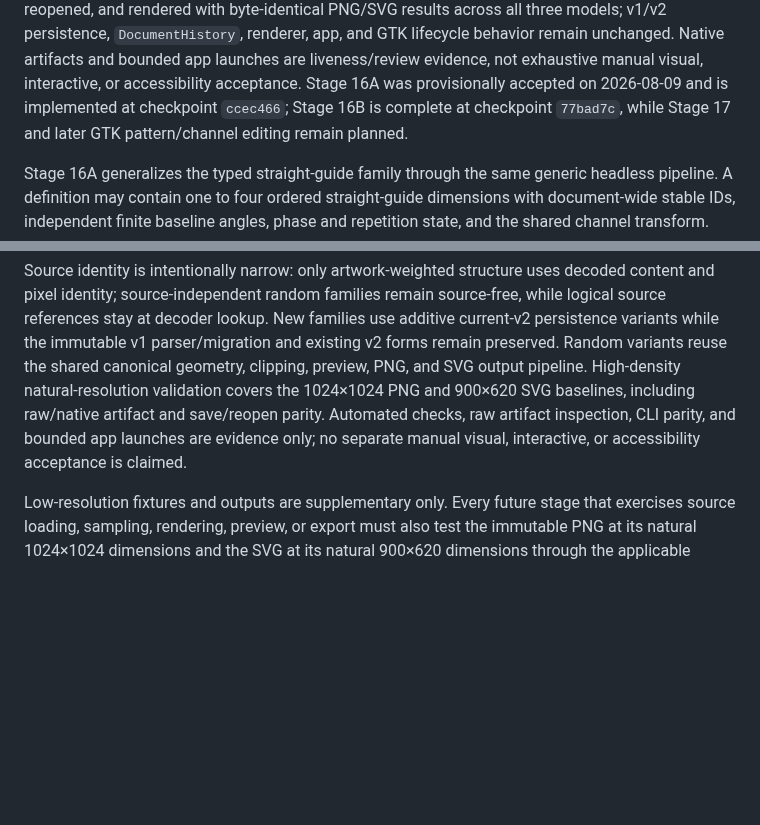
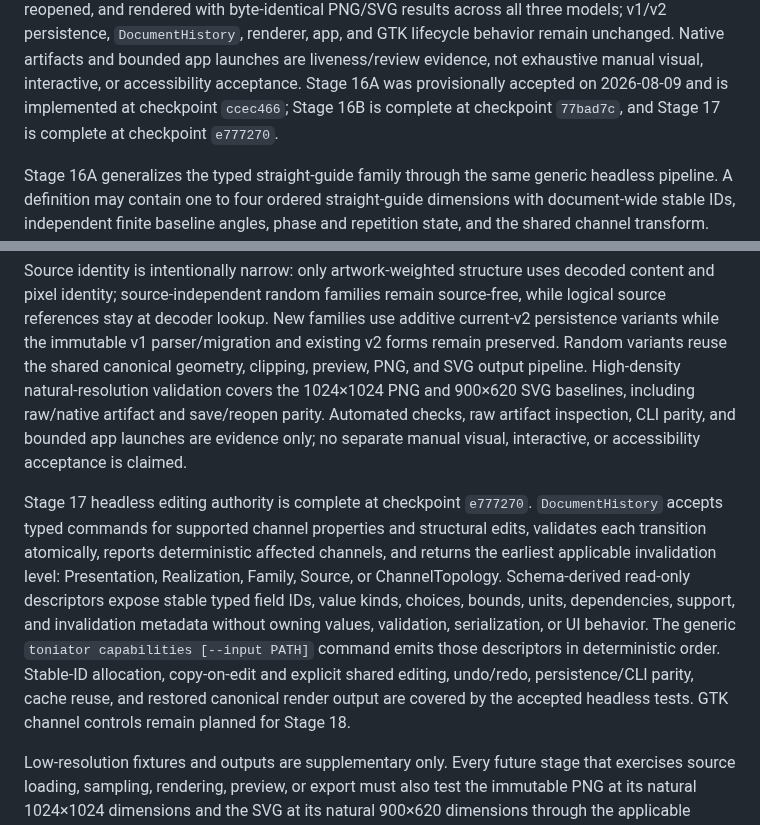
Before and after one commit to ricperry/Toniator, a Markdown page: README.md, 2 parts joined by grey strips. Drawn GitHub-style; blank space fills up the shorter version.

Commit message:
docs: close out Stage 17

```diff
--- a/README.md
+++ b/README.md
@@ -117,8 +117,8 @@ with byte-identical PNG/SVG results across all three models; v1/v2 persistence,
 Native artifacts and bounded app launches are liveness/review evidence, not
 exhaustive manual visual, interactive, or accessibility acceptance. Stage 16A
 was provisionally accepted on 2026-08-09 and is implemented at checkpoint
-`ccec466`; Stage 16B is complete at checkpoint `77bad7c`, while Stage 17 and
-later GTK pattern/channel editing remain planned.
+`ccec466`; Stage 16B is complete at checkpoint `77bad7c`, and Stage 17 is
+complete at checkpoint `e777270`.
 
 Stage 16A generalizes the typed straight-guide family through the same generic
 headless pipeline. A definition may contain one to four ordered straight-guide
@@ -163,6 +163,20 @@ Automated checks, raw artifact inspection, CLI parity, and bounded app launches
 are evidence only; no separate manual visual, interactive, or accessibility
 acceptance is claimed.
 
+Stage 17 headless editing authority is complete at checkpoint `e777270`.
+`DocumentHistory` accepts typed commands for supported channel properties and
+structural edits, validates each transition atomically, reports deterministic
+affected channels, and returns the earliest applicable invalidation level:
+Presentation, Realization, Family, Source, or ChannelTopology. Schema-derived
+read-only descriptors expose stable typed field IDs, value kinds, choices,
+bounds, units, dependencies, support, and invalidation metadata without owning
+values, validation, serialization, or UI behavior. The generic
+`toniator capabilities [--input PATH]` command emits those descriptors in
+deterministic order. Stable-ID allocation, copy-on-edit and explicit shared
+editing, undo/redo, persistence/CLI parity, cache reuse, and restored canonical
+render output are covered by the accepted headless tests. GTK channel controls
+remain planned for Stage 18.
+
 Low-resolution fixtures and outputs are supplementary only. Every future stage
 that exercises source loading, sampling, rendering, preview, or export must
 also test the immutable PNG at its natural 1024×1024 dimensions and the SVG at
```
Also changed, not shown: ProgressTracker.md (+11 -7 lines), docs/GREENFIELD_REWRITE_PLAN.md (+6 -5 lines).
